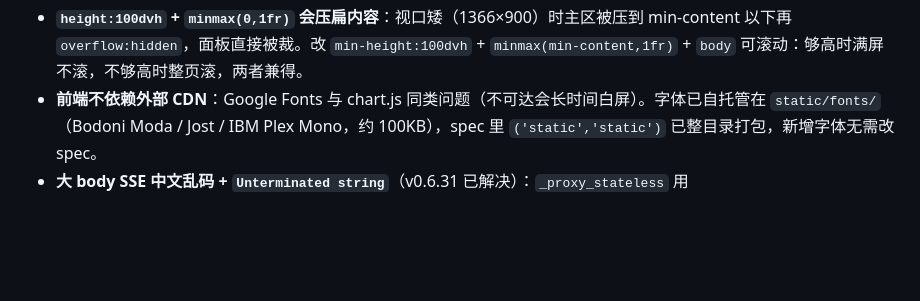
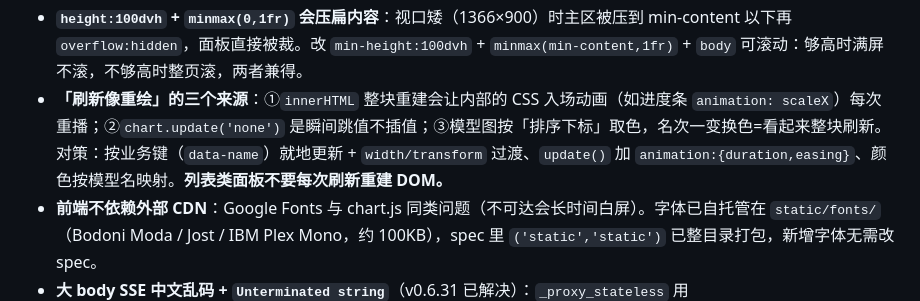
Before and after one commit to nachaooo/ai-getway, a Markdown page: .agent/conversation.md, the part around the change. Rendered like a GitHub page; blank space fills up the shorter version.

```diff
--- a/.agent/conversation.md
+++ b/.agent/conversation.md
@@ -24,6 +24,7 @@
 - **headless 截图必须加 `--force-prefers-reduced-motion`**：`--virtual-time-budget` 不推进 CSS 动画，`animation-fill-mode: both` 的元素会停在 opacity 0，看起来像「面板消失」；加了才会渲染真实布局。
 - **`grid-template-rows` 写死行数很脆**：窄屏媒体查询里把列数改掉后，多出来的面板会进隐式行，高度塌成 0 全部叠在一起。换布局时必须同时重置成 `grid-template-rows: none` + `grid-auto-rows`。更根本的坑：用 `grid-template-areas` 按行号把面板「钉」在四行里，用户隐藏任意面板（`ag_sections`）后网格自动补位，整块版面就错行成阶梯。**面板位置只能由 DOM/列归属决定，不能让网格行号隐式表达位置**（v0.6.34 改为 stats + colA/colB 两行，列内 flex 均分）。
 - **`height:100dvh` + `minmax(0,1fr)` 会压扁内容**：视口矮（1366×900）时主区被压到 min-content 以下再 `overflow:hidden`，面板直接被裁。改 `min-height:100dvh` + `minmax(min-content,1fr)` + `body` 可滚动：够高时满屏不滚，不够高时整页滚，两者兼得。
+- **「刷新像重绘」的三个来源**：①`innerHTML` 整块重建会让内部的 CSS 入场动画（如进度条 `animation: scaleX`）每次重播；②`chart.update('none')` 是瞬间跳值不插值；③模型图按「排序下标」取色，名次一变换色=看起来整块刷新。对策：按业务键（`data-name`）就地更新 + `width/transform` 过渡、`update()` 加 `animation:{duration,easing}`、颜色按模型名映射。**列表类面板不要每次刷新重建 DOM。**
 - **前端不依赖外部 CDN**：Google Fonts 与 chart.js 同类问题（不可达会长时间白屏）。字体已自托管在 `static/fonts/`（Bodoni Moda / Jost / IBM Plex Mono，约 100KB），spec 里 `('static','static')` 已整目录打包，新增字体无需改 spec。
 - **大 body SSE 中文乱码 + `Unterminated string`**（v0.6.31 已解决）：`_proxy_stateless` 用 `requests.iter_lines(decode_unicode=True)` 但没设 `resp.encoding`；无 charset 的 `text/event-stream` 被 requests 按 ISO-8859-1 解码，中文变 mojibake，汉字 UTF-8 中间字节 `0x85`（先/全）变 `U+0085` 后被 `str.splitlines()` 当换行，把 JSON 劈成半截。教训：**SSE 框架只能按 `b"\n"` 字节分行并原样透传，不能依赖 `iter_lines()` + `splitlines()`**。已部署 0.6.31（`/api/health` 验证）。
 
```
Also changed, not shown: tasks/todo.md (+16 -0 lines).
